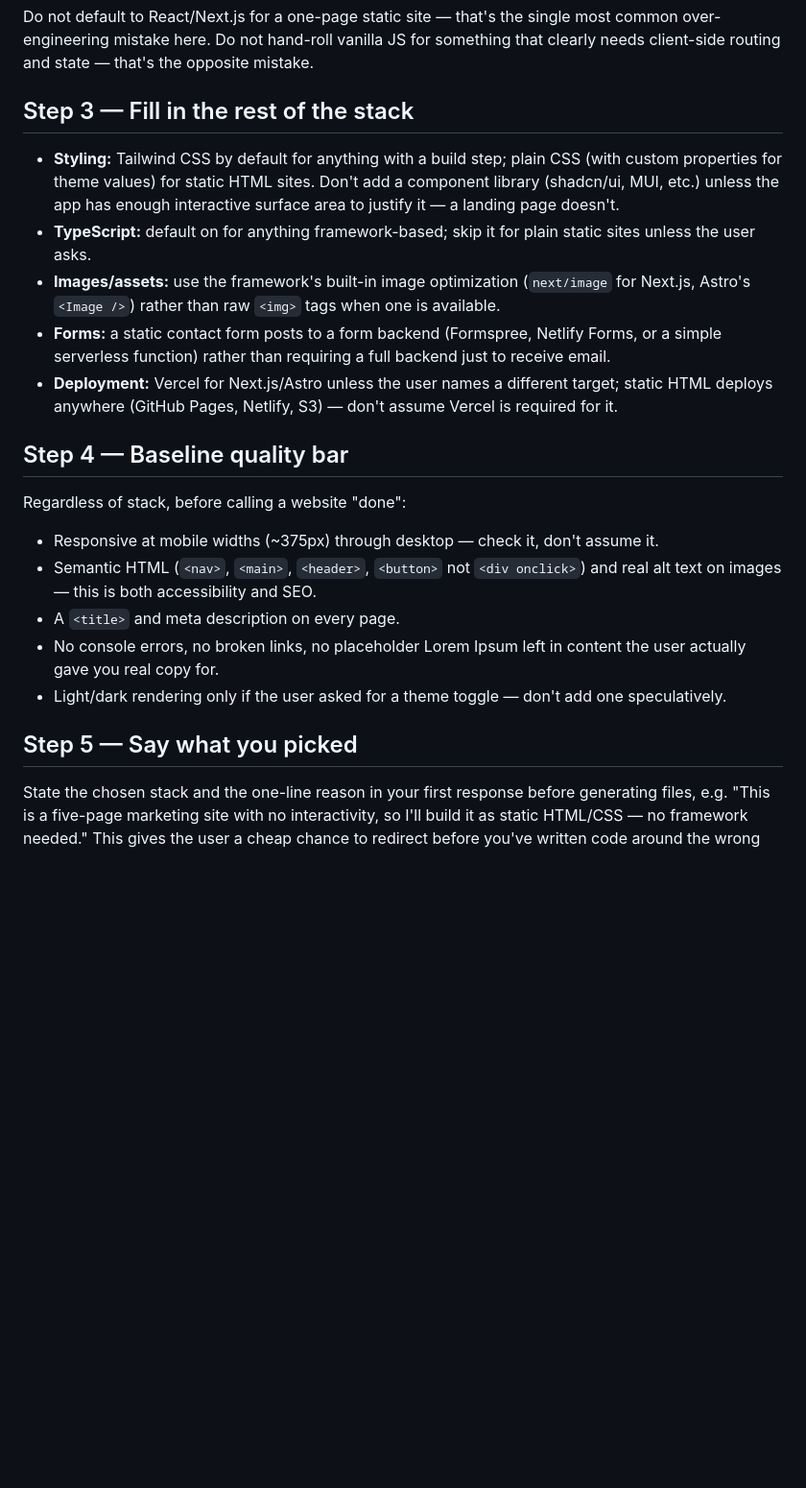
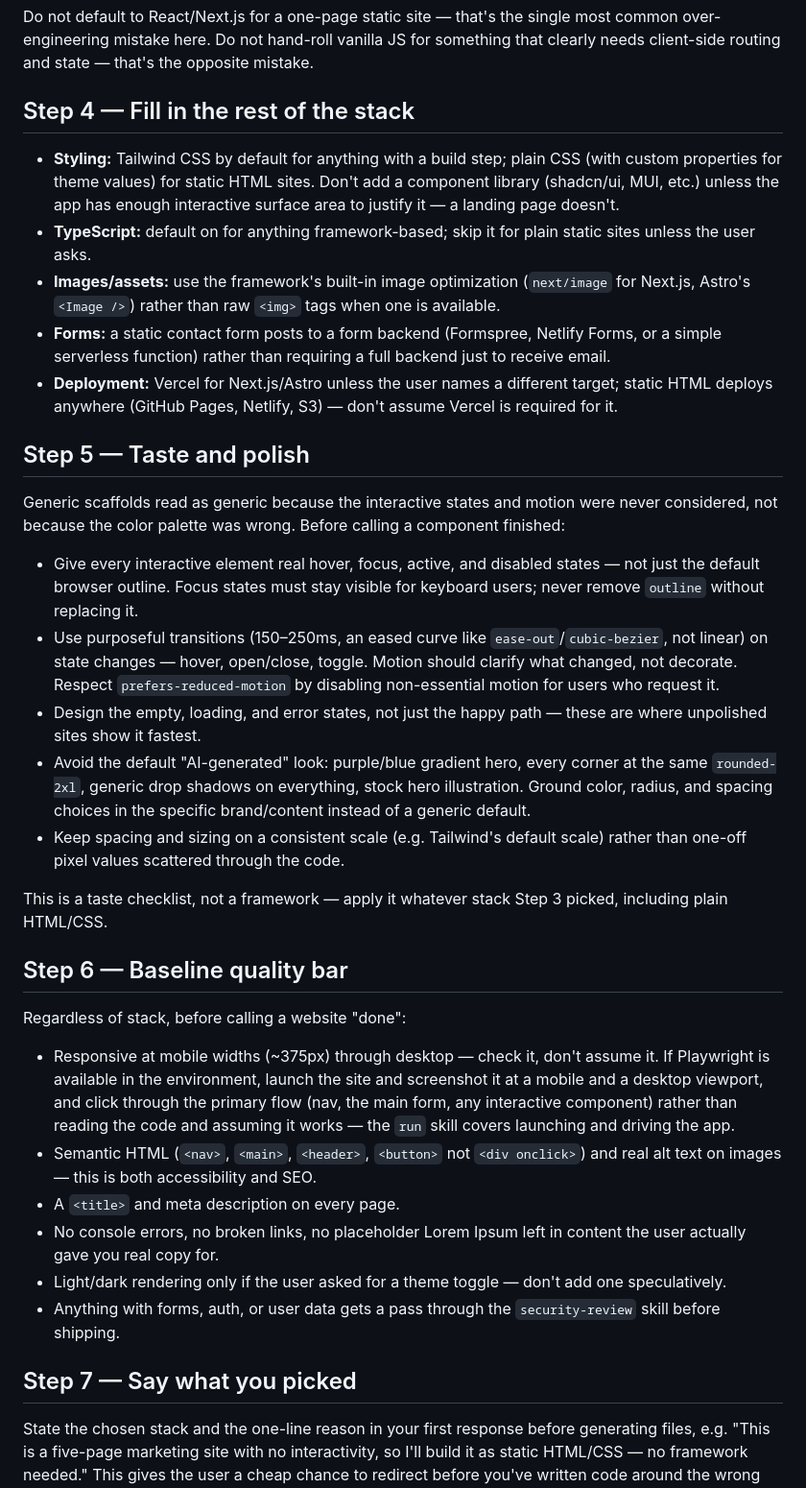
Before and after one commit to bocimayer/ai-era-engineering-skills, a Markdown page: skills/website-builder/SKILL.md, the part around one of its changes. Shown at 96% size. Rendered like a GitHub page; blank space fills up the shorter version.

Commit message:
Add Figma design-source, taste/polish, and verification steps
Adds a step for pulling real design tokens from Figma (via the Figma
MCP connector) when a design source is referenced, a taste/polish
checklist for interactive states and motion, and a step to verify the
built site with Playwright/the run skill before calling it done.

Co-Authored-By: Claude Sonnet 5 <noreply@anthropic.com>
Claude-Session: https://claude.ai/code/session_019b8DFvzUakrzskVhuD3fx4

```diff
--- a/skills/website-builder/SKILL.md
+++ b/skills/website-builder/SKILL.md
@@ -47,7 +62,7 @@ single most common over-engineering mistake here. Do not hand-roll vanilla
 JS for something that clearly needs client-side routing and state — that's
 the opposite mistake.
 
-## Step 3 — Fill in the rest of the stack
+## Step 4 — Fill in the rest of the stack
 
 - **Styling:** Tailwind CSS by default for anything with a build step;
   plain CSS (with custom properties for theme values) for static HTML sites.
@@ -65,12 +80,42 @@ the opposite mistake.
   different target; static HTML deploys anywhere (GitHub Pages, Netlify, S3)
   — don't assume Vercel is required for it.
 
-## Step 4 — Baseline quality bar
+## Step 5 — Taste and polish
+
+Generic scaffolds read as generic because the interactive states and motion
+were never considered, not because the color palette was wrong. Before
+calling a component finished:
+
+- Give every interactive element real hover, focus, active, and disabled
+  states — not just the default browser outline. Focus states must stay
+  visible for keyboard users; never remove `outline` without replacing it.
+- Use purposeful transitions (150–250ms, an eased curve like
+  `ease-out`/`cubic-bezier`, not linear) on state changes — hover, open/close,
+  toggle. Motion should clarify what changed, not decorate. Respect
+  `prefers-reduced-motion` by disabling non-essential motion for users who
+  request it.
+- Design the empty, loading, and error states, not just the happy path —
+  these are where unpolished sites show it fastest.
+- Avoid the default "AI-generated" look: purple/blue gradient hero, every
+  corner at the same `rounded-2xl`, generic drop shadows on everything, stock
+  hero illustration. Ground color, radius, and spacing choices in the
+  specific brand/content instead of a generic default.
+- Keep spacing and sizing on a consistent scale (e.g. Tailwind's default
+  scale) rather than one-off pixel values scattered through the code.
+
+This is a taste checklist, not a framework — apply it whatever stack Step 3
+picked, including plain HTML/CSS.
+
+## Step 6 — Baseline quality bar
 
 Regardless of stack, before calling a website "done":
 
 - Responsive at mobile widths (~375px) through desktop — check it, don't
-  assume it.
+  assume it. If Playwright is available in the environment, launch the site
+  and screenshot it at a mobile and a desktop viewport, and click through the
+  primary flow (nav, the main form, any interactive component) rather than
+  reading the code and assuming it works — the `run` skill covers launching
+  and driving the app.
 - Semantic HTML (`<nav>`, `<main>`, `<header>`, `<button>` not `<div
   onclick>`) and real alt text on images — this is both accessibility and
   SEO.
@@ -79,8 +124,10 @@ Regardless of stack, before calling a website "done":
   content the user actually gave you real copy for.
 - Light/dark rendering only if the user asked for a theme toggle — don't
   add one speculatively.
+- Anything with forms, auth, or user data gets a pass through the
+  `security-review` skill before shipping.
 
-## Step 5 — Say what you picked
+## Step 7 — Say what you picked
 
 State the chosen stack and the one-line reason in your first response
 before generating files, e.g. "This is a five-page marketing site with no
```
Also changed, not shown: other parts of skills/website-builder/SKILL.md (+16 -1 lines).
